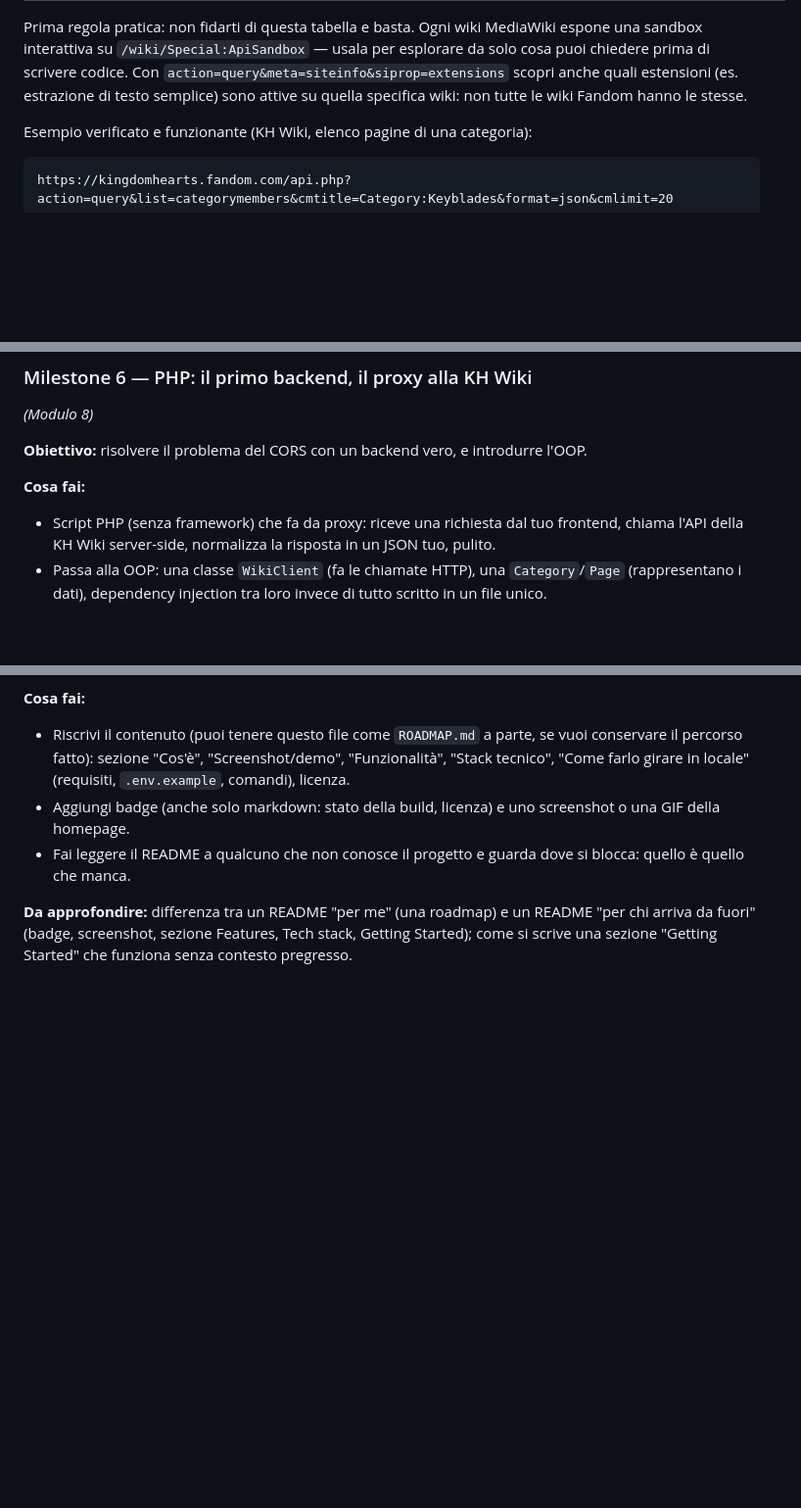
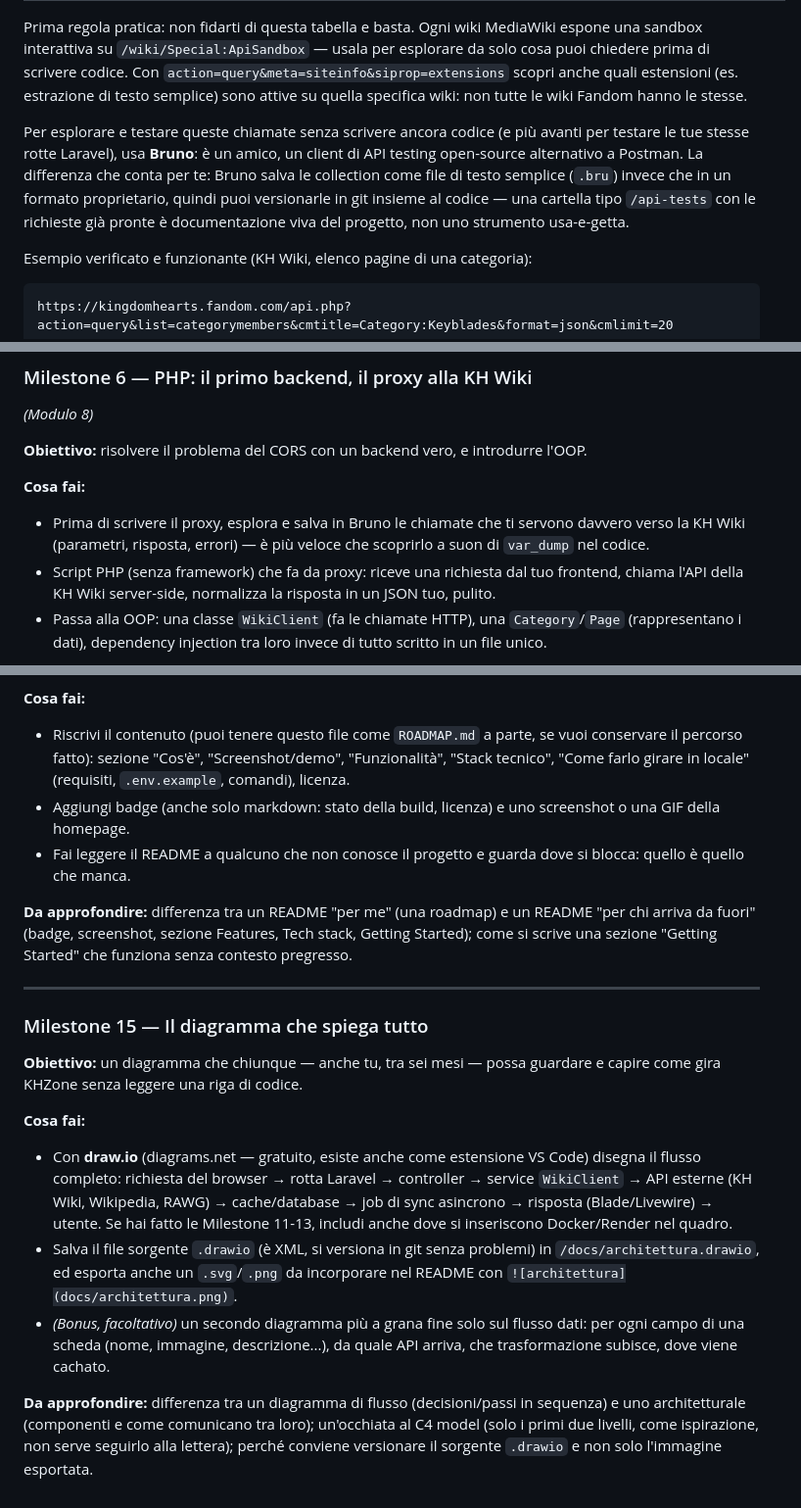
Before and after one commit to saveriolacirignola18byte/khzone, a Markdown page: README.md, 3 parts joined by grey strips. Shown at 98% size. Drawn GitHub-style; blank space fills up the shorter version.

Commit message:
Aggiunge Bruno per l'API testing versionato e la milestone del diagramma d'architettura

````diff
--- a/README.md
+++ b/README.md
@@ -31,6 +31,8 @@ Nasce apposta per allenarti meglio durante il corso, sui selfwork e in vista del
 | **Altre wiki Fandom** *(stretch finale)* | es. `https://finalfantasy.fandom.com/api.php` | Sezione "cameo e crossover" (KH pesca da FF, Disney, ecc.) | Stessa identica API della KH Wiki, cambia solo il sottodominio: quasi a costo zero una volta che il client è generico. |
 
 Prima regola pratica: non fidarti di questa tabella e basta. Ogni wiki MediaWiki espone una sandbox interattiva su `/wiki/Special:ApiSandbox` — usala per esplorare da solo cosa puoi chiedere prima di scrivere codice. Con `action=query&meta=siteinfo&siprop=extensions` scopri anche quali estensioni (es. estrazione di testo semplice) sono attive su quella specifica wiki: non tutte le wiki Fandom hanno le stesse.
+
+Per esplorare e testare queste chiamate senza scrivere ancora codice (e più avanti per testare le tue stesse rotte Laravel), usa **Bruno**: è un amico, un client di API testing open-source alternativo a Postman. La differenza che conta per te: Bruno salva le collection come file di testo semplice (`.bru`) invece che in un formato proprietario, quindi puoi versionarle in git insieme al codice — una cartella tipo `/api-tests` con le richieste già pronte è documentazione viva del progetto, non uno strumento usa-e-getta.
 
 Esempio verificato e funzionante (KH Wiki, elenco pagine di una categoria):
 ```
@@ -155,6 +157,7 @@ Qui vale più che altrove il principio 6: non serve sapere a memoria ogni tag o
 **Obiettivo:** risolvere il problema del CORS con un backend vero, e introdurre l'OOP.
 
 **Cosa fai:**
+- Prima di scrivere il proxy, esplora e salva in Bruno le chiamate che ti servono davvero verso la KH Wiki (parametri, risposta, errori) — è più veloce che scoprirlo a suon di `var_dump` nel codice.
 - Script PHP (senza framework) che fa da proxy: riceve una richiesta dal tuo frontend, chiama l'API della KH Wiki server-side, normalizza la risposta in un JSON tuo, pulito.
 - Passa alla OOP: una classe `WikiClient` (fa le chiamate HTTP), una `Category`/`Page` (rappresentano i dati), dependency injection tra loro invece di tutto scritto in un file unico.
 
@@ -304,3 +308,16 @@ Questo secondo limite in realtà è quasi un vantaggio per te: ti costringe a ve
 - Fai leggere il README a qualcuno che non conosce il progetto e guarda dove si blocca: quello è quello che manca.
 
 **Da approfondire:** differenza tra un README "per me" (una roadmap) e un README "per chi arriva da fuori" (badge, screenshot, sezione Features, Tech stack, Getting Started); come si scrive una sezione "Getting Started" che funziona senza contesto pregresso.
+
+---
+
+### Milestone 15 — Il diagramma che spiega tutto
+
+**Obiettivo:** un diagramma che chiunque — anche tu, tra sei mesi — possa guardare e capire come gira KHZone senza leggere una riga di codice.
+
+**Cosa fai:**
+- Con **draw.io** (diagrams.net — gratuito, esiste anche come estensione VS Code) disegna il flusso completo: richiesta del browser → rotta Laravel → controller → service `WikiClient` → API esterne (KH Wiki, Wikipedia, RAWG) → cache/database → job di sync asincrono → risposta (Blade/Livewire) → utente. Se hai fatto le Milestone 11-13, includi anche dove si inseriscono Docker/Render nel quadro.
+- Salva il file sorgente `.drawio` (è XML, si versiona in git senza problemi) in `/docs/architettura.drawio`, ed esporta anche un `.svg`/`.png` da incorporare nel README con `![architettura](docs/architettura.png)`.
+- *(Bonus, facoltativo)* un secondo diagramma più a grana fine solo sul flusso dati: per ogni campo di una scheda (nome, immagine, descrizione...), da quale API arriva, che trasformazione subisce, dove viene cachato.
+
+**Da approfondire:** differenza tra un diagramma di flusso (decisioni/passi in sequenza) e uno architetturale (componenti e come comunicano tra loro); un'occhiata al C4 model (solo i primi due livelli, come ispirazione, non serve seguirlo alla lettera); perché conviene versionare il sorgente `.drawio` e non solo l'immagine esportata.
````
Also changed, not shown: other parts of README.md (+1 -0 lines).
